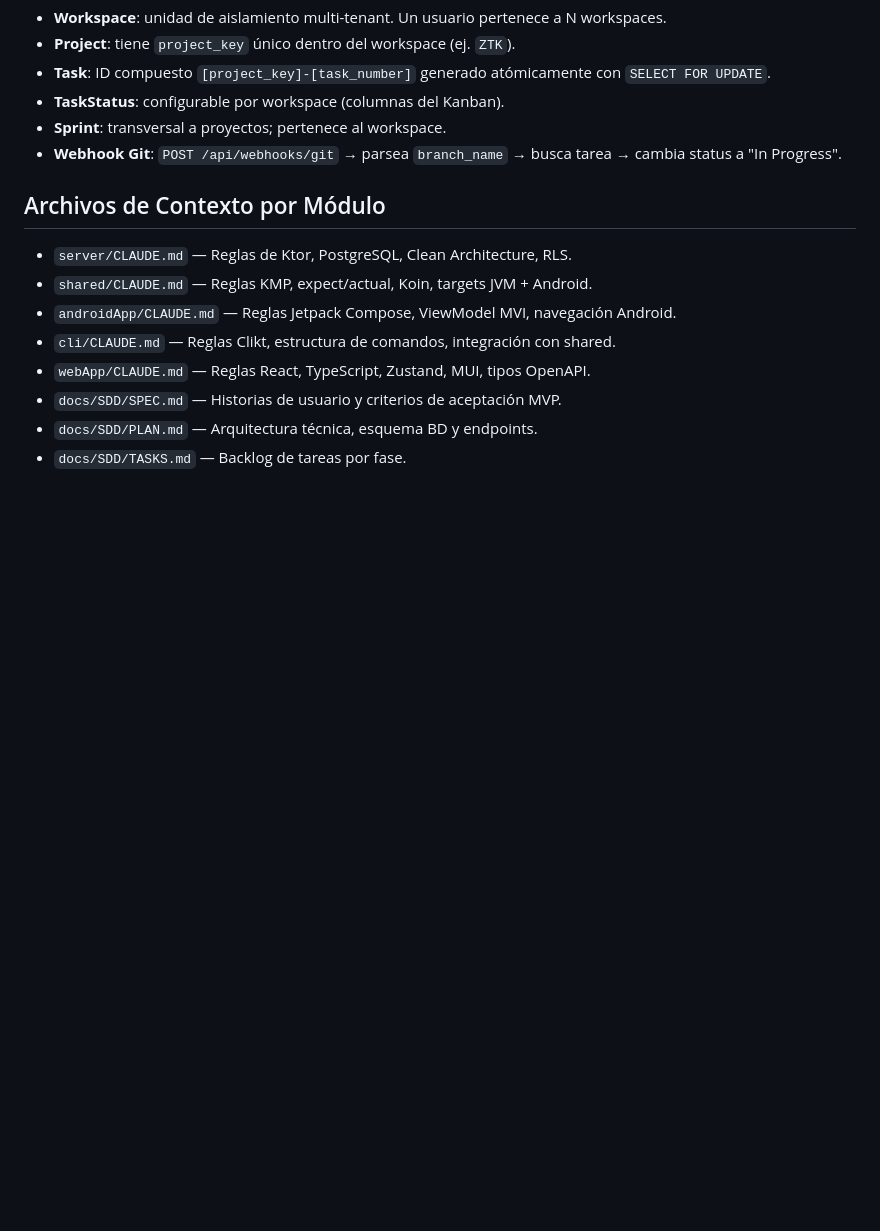
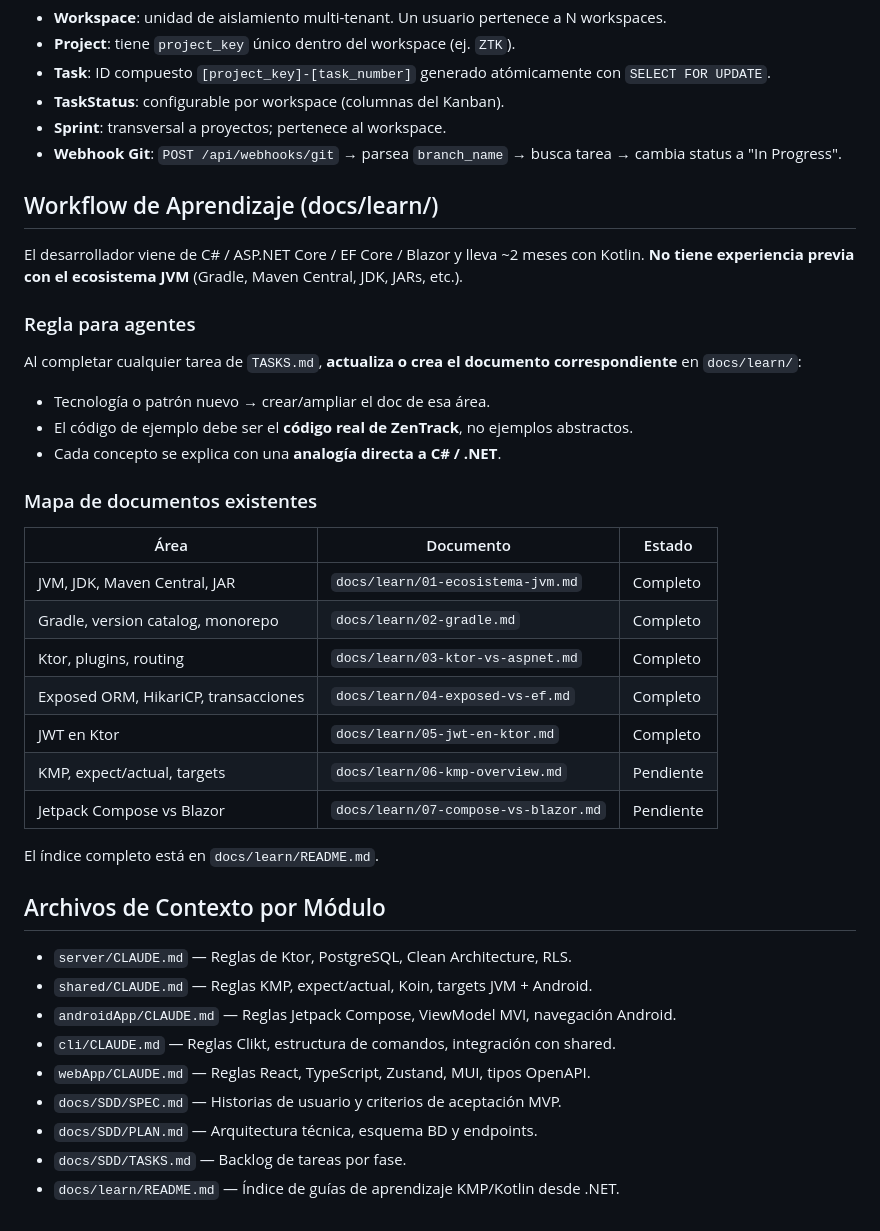
Before and after one commit to DCueto/zen-track, a Markdown page: ZenTrackApp/AGENTS.md, the part around the change. GitHub-like rendering; blank space fills up the shorter version.

Commit message:
docs: Añadir workflow de aprendizaje a AGENTS.md
Sección "Workflow de Aprendizaje" con contexto del dev (C#/.NET → Kotlin),
regla para agentes de actualizar docs/learn/ tras cada tarea, y mapa de
documentos actuales y pendientes. docs/learn/README.md referenciado en el
mapa de archivos de contexto por módulo.

Co-Authored-By: Claude Sonnet 4.6 <noreply@anthropic.com>

```diff
--- a/ZenTrackApp/AGENTS.md
+++ b/ZenTrackApp/AGENTS.md
@@ -149,6 +149,32 @@ Consulta el `CLAUDE.md` de cada módulo para las convenciones detalladas de test
 - **Sprint**: transversal a proyectos; pertenece al workspace.
 - **Webhook Git**: `POST /api/webhooks/git` → parsea `branch_name` → busca tarea → cambia status a "In Progress".
 
+## Workflow de Aprendizaje (docs/learn/)
+
+El desarrollador viene de C# / ASP.NET Core / EF Core / Blazor y lleva ~2 meses con Kotlin. **No tiene experiencia previa con el ecosistema JVM** (Gradle, Maven Central, JDK, JARs, etc.).
+
+### Regla para agentes
+
+Al completar cualquier tarea de `TASKS.md`, **actualiza o crea el documento correspondiente** en `docs/learn/`:
+
+- Tecnología o patrón nuevo → crear/ampliar el doc de esa área.
+- El código de ejemplo debe ser el **código real de ZenTrack**, no ejemplos abstractos.
+- Cada concepto se explica con una **analogía directa a C# / .NET**.
+
+### Mapa de documentos existentes
+
+| Área | Documento | Estado |
+|------|-----------|--------|
+| JVM, JDK, Maven Central, JAR | `docs/learn/01-ecosistema-jvm.md` | Completo |
+| Gradle, version catalog, monorepo | `docs/learn/02-gradle.md` | Completo |
+| Ktor, plugins, routing | `docs/learn/03-ktor-vs-aspnet.md` | Completo |
+| Exposed ORM, HikariCP, transacciones | `docs/learn/04-exposed-vs-ef.md` | Completo |
+| JWT en Ktor | `docs/learn/05-jwt-en-ktor.md` | Completo |
+| KMP, expect/actual, targets | `docs/learn/06-kmp-overview.md` | Pendiente |
+| Jetpack Compose vs Blazor | `docs/learn/07-compose-vs-blazor.md` | Pendiente |
+
+El índice completo está en `docs/learn/README.md`.
+
 ## Archivos de Contexto por Módulo
 
 - `server/CLAUDE.md` — Reglas de Ktor, PostgreSQL, Clean Architecture, RLS.
@@ -159,3 +185,4 @@ Consulta el `CLAUDE.md` de cada módulo para las convenciones detalladas de test
 - `docs/SDD/SPEC.md` — Historias de usuario y criterios de aceptación MVP.
 - `docs/SDD/PLAN.md` — Arquitectura técnica, esquema BD y endpoints.
 - `docs/SDD/TASKS.md` — Backlog de tareas por fase.
+- `docs/learn/README.md` — Índice de guías de aprendizaje KMP/Kotlin desde .NET.
```
